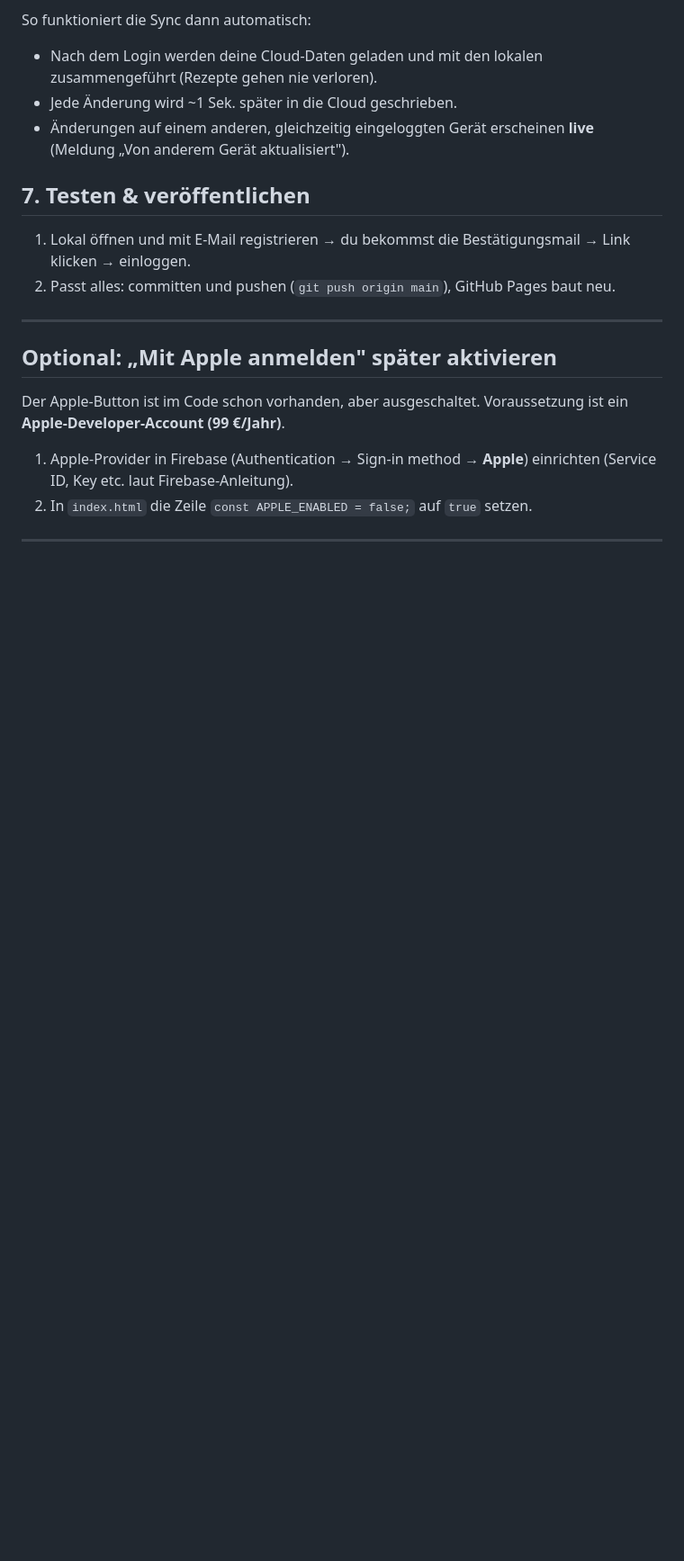
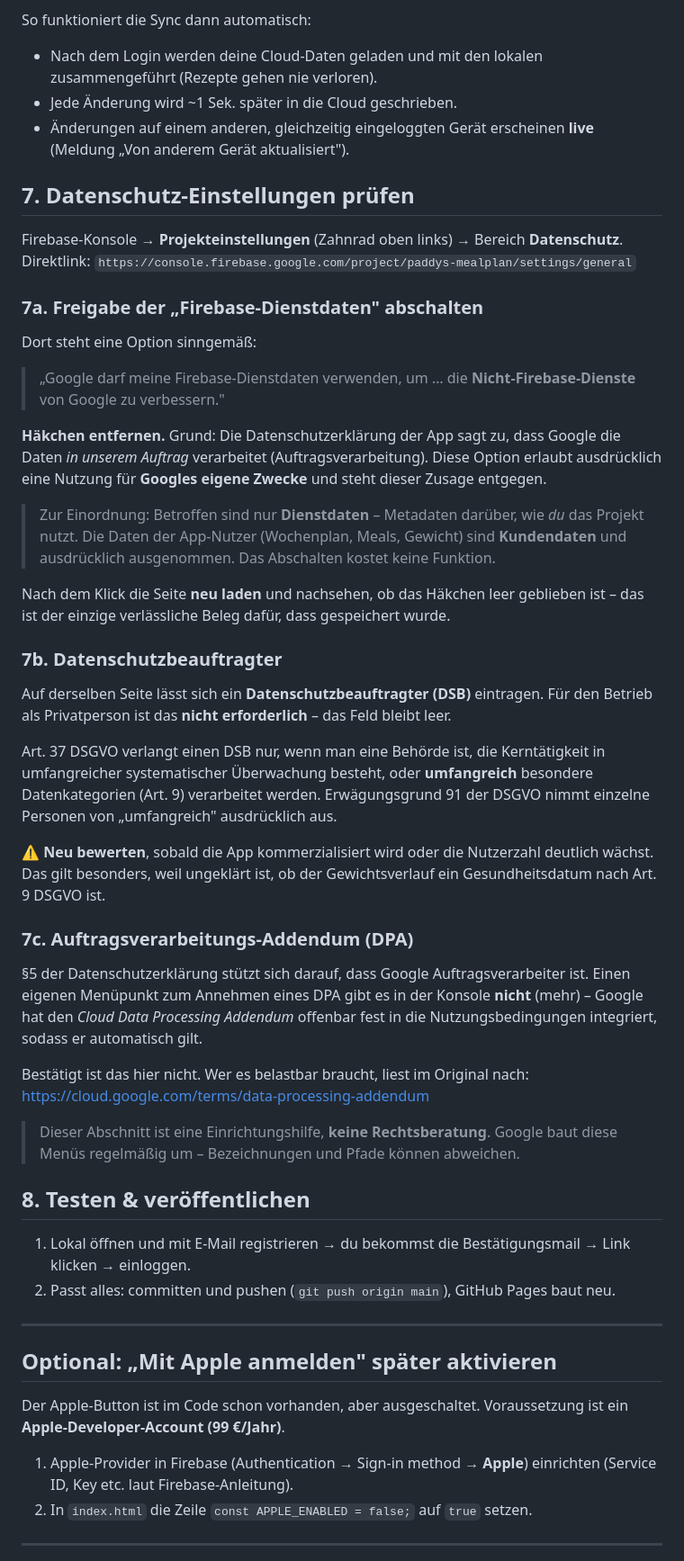
Before and after one commit to vogelpommez-a11y/mealplan, a Markdown page: FIREBASE-SETUP.md, the part around the change. Shown at 90% size. GitHub-like rendering; blank space fills up the shorter version.

Commit message:
FIREBASE-SETUP: Abschnitt zu den Datenschutz-Einstellungen ergaenzt
Bisher beschrieb die Anleitung nur das Veroeffentlichen der Firestore-Regeln.
Der Bereich "Datenschutz" in den Projekteinstellungen fehlte ganz, obwohl dort
zwei Punkte liegen, die zu den Zusagen der Datenschutzerklaerung gehoeren:

- 7a Freigabe der Firebase-Dienstdaten abschalten. Sie erlaubt Google eine
  Nutzung fuer EIGENE Zwecke und steht damit der Zusage "Auftragsverarbeitung"
  aus Paragraf 5 entgegen. Betrifft nur Metadaten der Projektnutzung, nicht die
  Nutzerdaten - Kundendaten sind laut Google ausgenommen. Mit dem Hinweis, nach
  dem Klick neu zu laden: nur das belegt, dass gespeichert wurde.
- 7b Datenschutzbeauftragter bleibt leer, samt der Kriterien aus Art. 37 DSGVO
  und Erwaegungsgrund 91. Mit Merkposten, das bei Kommerzialisierung oder
  Wachstum neu zu bewerten.
- 7c Zum Auftragsverarbeitungs-Addendum gibt es in der Konsole keinen eigenen
  Punkt mehr. Vermutlich fest in die Nutzungsbedingungen integriert - das ist
  ausdruecklich als unbestaetigt gekennzeichnet, mit Quelle zum Nachlesen.

Der bisherige Abschnitt 7 (Testen) wird dadurch zu 8. Einziger Querverweis in
der Datei zeigt auf Schritt 6 und bleibt gueltig.

Co-Authored-By: Claude Opus 4.8 <noreply@anthropic.com>

```diff
--- a/FIREBASE-SETUP.md
+++ b/FIREBASE-SETUP.md
@@ -79,7 +79,57 @@ So funktioniert die Sync dann automatisch:
 - Jede Änderung wird ~1 Sek. später in die Cloud geschrieben.
 - Änderungen auf einem anderen, gleichzeitig eingeloggten Gerät erscheinen **live** (Meldung „Von anderem Gerät aktualisiert").
 
-## 7. Testen & veröffentlichen
+## 7. Datenschutz-Einstellungen prüfen
+
+Firebase-Konsole → **Projekteinstellungen** (Zahnrad oben links) → Bereich **Datenschutz**.
+Direktlink: `https://console.firebase.google.com/project/paddys-mealplan/settings/general`
+
+### 7a. Freigabe der „Firebase-Dienstdaten" abschalten
+
+Dort steht eine Option sinngemäß:
+
+> „Google darf meine Firebase-Dienstdaten verwenden, um … die **Nicht-Firebase-Dienste**
+> von Google zu verbessern."
+
+**Häkchen entfernen.** Grund: Die Datenschutzerklärung der App sagt zu, dass Google die Daten
+*in unserem Auftrag* verarbeitet (Auftragsverarbeitung). Diese Option erlaubt ausdrücklich eine
+Nutzung für **Googles eigene Zwecke** und steht dieser Zusage entgegen.
+
+> Zur Einordnung: Betroffen sind nur **Dienstdaten** – Metadaten darüber, wie *du* das Projekt
+> nutzt. Die Daten der App-Nutzer (Wochenplan, Meals, Gewicht) sind **Kundendaten** und
+> ausdrücklich ausgenommen. Das Abschalten kostet keine Funktion.
+
+Nach dem Klick die Seite **neu laden** und nachsehen, ob das Häkchen leer geblieben ist – das
+ist der einzige verlässliche Beleg dafür, dass gespeichert wurde.
+
+### 7b. Datenschutzbeauftragter
+
+Auf derselben Seite lässt sich ein **Datenschutzbeauftragter (DSB)** eintragen. Für den
+Betrieb als Privatperson ist das **nicht erforderlich** – das Feld bleibt leer.
+
+Art. 37 DSGVO verlangt einen DSB nur, wenn man eine Behörde ist, die Kerntätigkeit in
+umfangreicher systematischer Überwachung besteht, oder **umfangreich** besondere
+Datenkategorien (Art. 9) verarbeitet werden. Erwägungsgrund 91 der DSGVO nimmt einzelne
+Personen von „umfangreich" ausdrücklich aus.
+
+⚠️ **Neu bewerten**, sobald die App kommerzialisiert wird oder die Nutzerzahl deutlich
+wächst. Das gilt besonders, weil ungeklärt ist, ob der Gewichtsverlauf ein Gesundheitsdatum
+nach Art. 9 DSGVO ist.
+
+### 7c. Auftragsverarbeitungs-Addendum (DPA)
+
+§5 der Datenschutzerklärung stützt sich darauf, dass Google Auftragsverarbeiter ist. Einen
+eigenen Menüpunkt zum Annehmen eines DPA gibt es in der Konsole **nicht** (mehr) – Google hat
+den *Cloud Data Processing Addendum* offenbar fest in die Nutzungsbedingungen integriert,
+sodass er automatisch gilt.
+
+Bestätigt ist das hier nicht. Wer es belastbar braucht, liest im Original nach:
+<https://cloud.google.com/terms/data-processing-addendum>
+
+> Dieser Abschnitt ist eine Einrichtungshilfe, **keine Rechtsberatung**. Google baut diese
+> Menüs regelmäßig um – Bezeichnungen und Pfade können abweichen.
+
+## 8. Testen & veröffentlichen
 
 1. Lokal öffnen und mit E-Mail registrieren → du bekommst die Bestätigungsmail → Link klicken → einloggen.
 2. Passt alles: committen und pushen (`git push origin main`), GitHub Pages baut neu.
```
